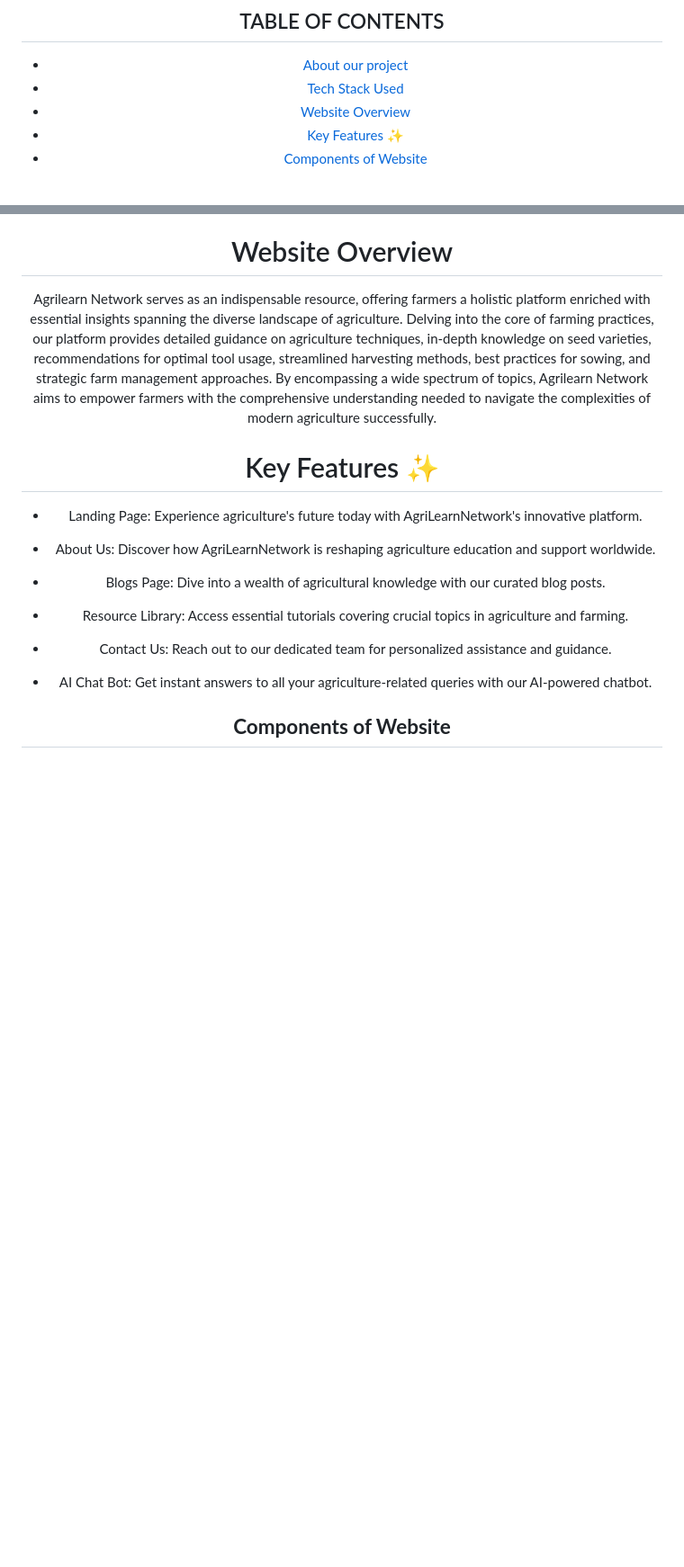
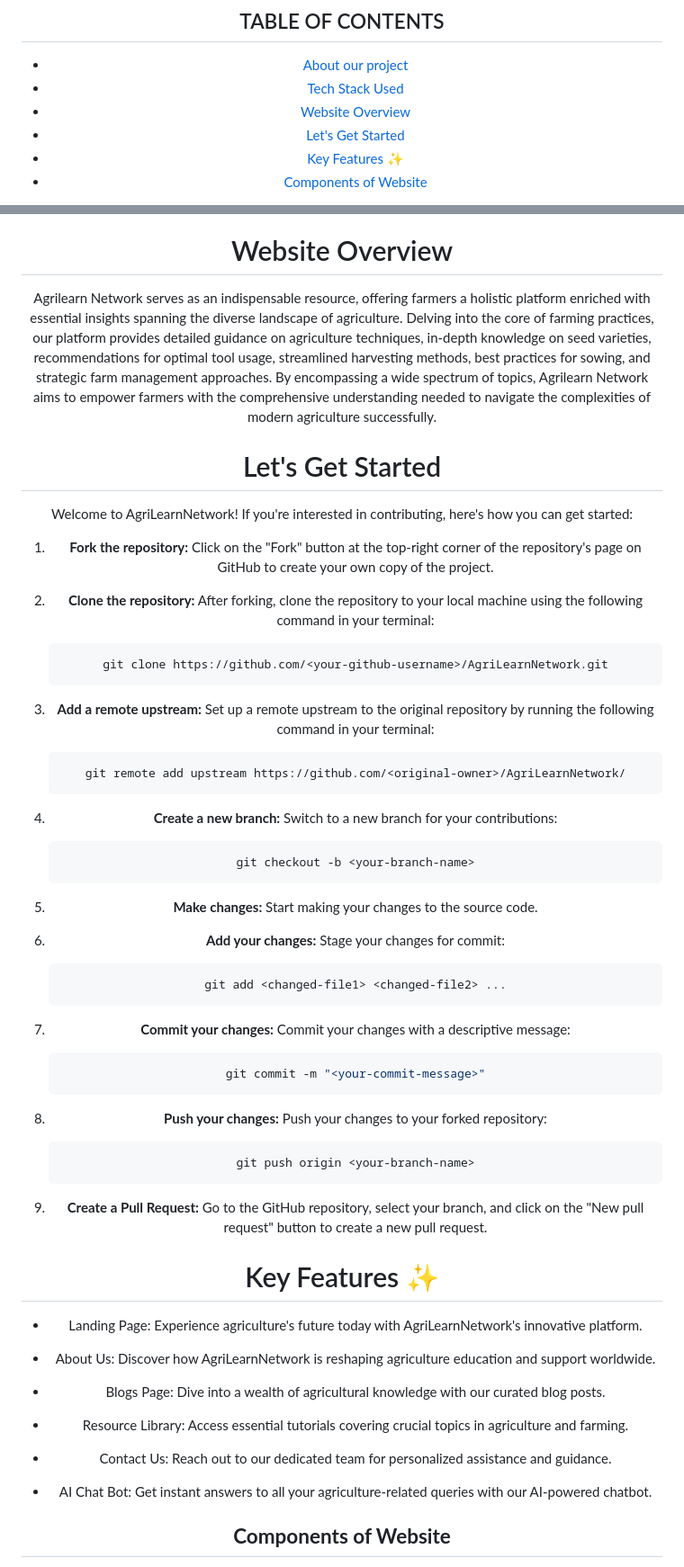
Before and after one commit to Suchitra-Sahoo/AgriLearnNetwork, a Markdown page: README.md, 2 parts joined by grey strips. Shown at 90% size. Rendered like a GitHub page; blank space fills up the shorter version.

Commit message:
added Lets Get Started in readme.md

````diff
--- a/README.md
+++ b/README.md
@@ -12,6 +12,7 @@
 - [About our project](#About-our-project)
 - [Tech Stack Used](#Tech-Stack-Used)
 - [Website Overview](#Website-Overview)
+- [Let's Get Started](#lets-get-started)
 - [Key Features ✨](#Key-Features-✨)
 - [Components of Website](#Components-of-Website)
 
@@ -55,6 +56,54 @@ Welcome to AgriLearnNetwork, your premier destination for comprehensive agricult
 # Website Overview
 
 Agrilearn Network serves as an indispensable resource, offering farmers a holistic platform enriched with essential insights spanning the diverse landscape of agriculture. Delving into the core of farming practices, our platform provides detailed guidance on agriculture techniques, in-depth knowledge on seed varieties, recommendations for optimal tool usage, streamlined harvesting methods, best practices for sowing, and strategic farm management approaches. By encompassing a wide spectrum of topics, Agrilearn Network aims to empower farmers with the comprehensive understanding needed to navigate the complexities of modern agriculture successfully.
+
+# Let's Get Started
+
+<p>Welcome to AgriLearnNetwork! If you're interested in contributing, here's how you can get started:</p>
+
+1. **Fork the repository:** Click on the "Fork" button at the top-right corner of the repository's page on GitHub to create your own copy of the project.
+
+2. **Clone the repository:** After forking, clone the repository to your local machine using the following command in your terminal:
+
+   ```bash
+   git clone https://github.com/<your-github-username>/AgriLearnNetwork.git
+   ```
+
+3. **Add a remote upstream:** Set up a remote upstream to the original repository by running the following command in your terminal:
+
+   ```bash
+   git remote add upstream https://github.com/<original-owner>/AgriLearnNetwork/
+   ```
+
+4. **Create a new branch:** Switch to a new branch for your contributions:
+
+   ```bash
+   git checkout -b <your-branch-name>
+   ```
+
+5. **Make changes:** Start making your changes to the source code.
+
+6. **Add your changes:** Stage your changes for commit:
+
+   ```bash
+   git add <changed-file1> <changed-file2> ...
+   ```
+
+7. **Commit your changes:** Commit your changes with a descriptive message:
+
+   ```bash
+   git commit -m "<your-commit-message>"
+   ```
+
+8. **Push your changes:** Push your changes to your forked repository:
+
+   ```bash
+   git push origin <your-branch-name>
+   ```
+
+9. **Create a Pull Request:** Go to the GitHub repository, select your branch, and click on the "New pull request" button to create a new pull request.
+
+
 # Key Features ✨
 
 - Landing Page: Experience agriculture's future today with AgriLearnNetwork's innovative platform.
````
